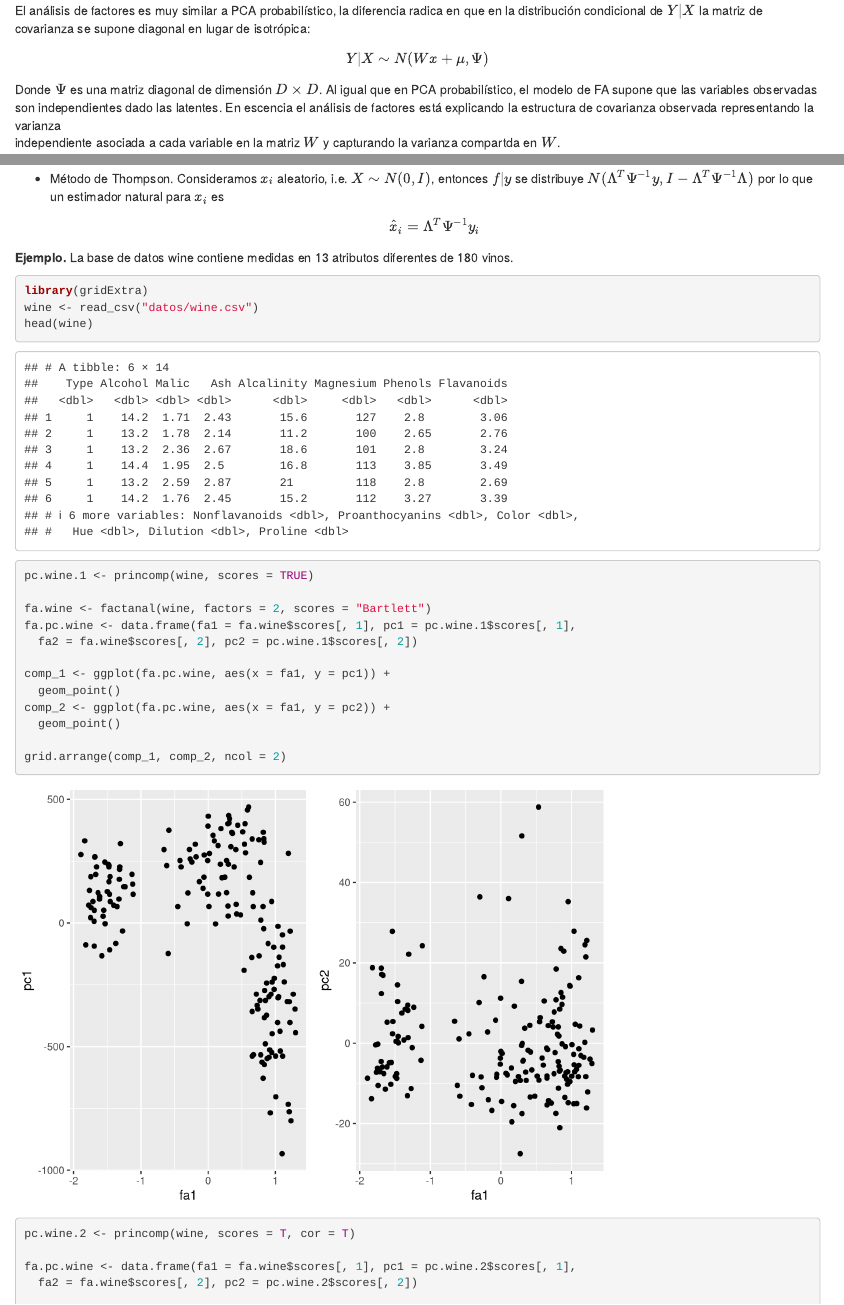
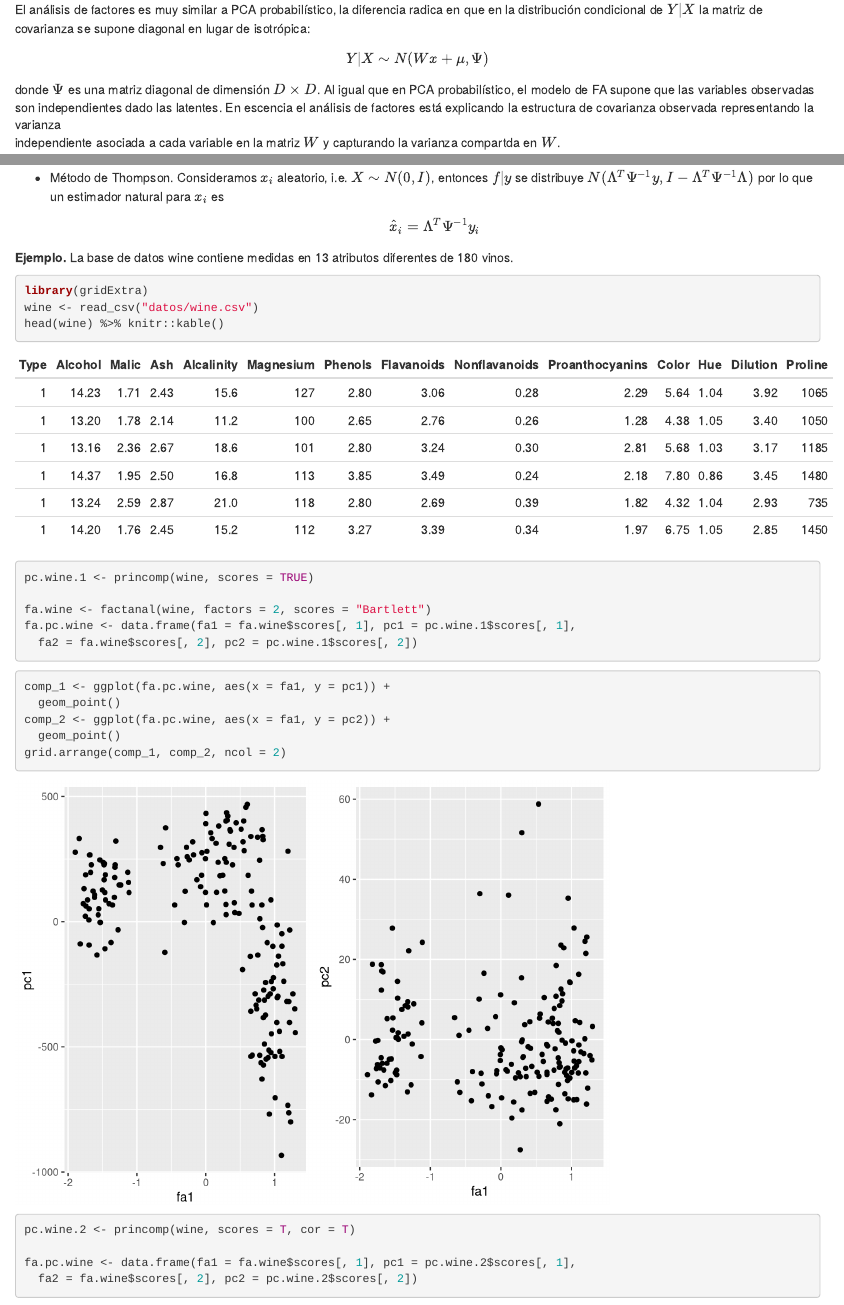
Before and after one commit to andreuboada/est-aplicada-3-2018, an R Markdown document (14-pca-2.Rmd): the page in a window 1100 px wide, from 2220 px down before the commit and from 2300 px down after it, so that both start at the same text, and a second part further down, joined at a grey line. Rendered offline with R 4.5, knitr and Pandoc, with nearby package versions; drawn as R Markdown's standard HTML page in place of the format the file asks for; code that draws random numbers runs with fixed seeds of ours; some code elsewhere in the file could not run offline.

Commit message:
Clase 14 correcciones

````diff
--- a/14-pca-2.Rmd
+++ b/14-pca-2.Rmd
@@ -166,13 +170,14 @@ El manejo de faltantes es otra ventaja de la implementación EM.
 cuál no hay una solución cerrada.
 
 ### Análisis de factores
+
 El análisis de factores es muy similar a PCA probabilístico, la diferencia
 radica en que en la distribución condicional de $Y|X$ la matriz de covarianza se
 supone diagonal en lugar de isotrópica:
 
 $$Y|X \sim N(Wx + \mu, \Psi)$$
 
-Donde $\Psi$ es una matriz diagonal de dimensión $D \times D$. Al igual que en
+donde $\Psi$ es una matriz diagonal de dimensión $D \times D$. Al igual que en
 PCA probabilístico, el modelo de FA supone que las variables observadas son
 independientes dado las latentes. En escencia el análisis de factores está
 explicando la estructura de covarianza observada representando la varianza
@@ -477,28 +485,37 @@ $$\hat{x}_i = \Lambda^T\Psi^{-1}y_i$$
 
 **Ejemplo.** La base de datos wine contiene medidas en 13 atributos diferentes de 180 vinos.
 
-```{r fig.height=5, message=FALSE, warning=FALSE}
+```{r, message=FALSE, warning=FALSE}
 library(gridExtra)
 wine <- read_csv("datos/wine.csv")
-head(wine)
+head(wine) %>% knitr::kable()
+```
+
+```{r}
 pc.wine.1 <- princomp(wine, scores = TRUE)
 
 fa.wine <- factanal(wine, factors = 2, scores = "Bartlett")
 fa.pc.wine <- data.frame(fa1 = fa.wine$scores[, 1], pc1 = pc.wine.1$scores[, 1],
   fa2 = fa.wine$scores[, 2], pc2 = pc.wine.1$scores[, 2])
+```
 
+
+```{r}
 comp_1 <- ggplot(fa.pc.wine, aes(x = fa1, y = pc1)) +
   geom_point()
 comp_2 <- ggplot(fa.pc.wine, aes(x = fa1, y = pc2)) +
   geom_point()
+grid.arrange(comp_1, comp_2, ncol = 2)
+```
 
-grid.arrange(comp_1, comp_2, ncol = 2)
-
+```{r}
 pc.wine.2 <- princomp(wine, scores = T, cor = T)
 
 fa.pc.wine <- data.frame(fa1 = fa.wine$scores[, 1], pc1 = pc.wine.2$scores[, 1],
   fa2 = fa.wine$scores[, 2], pc2 = pc.wine.2$scores[, 2])
+```
 
+```{r, out.width='100%'}
 comp_1 <- ggplot(fa.pc.wine, aes(x = fa1, y = pc1)) +
   geom_point()
 comp_2 <- ggplot(fa.pc.wine, aes(x = fa2, y = pc2)) +
````
Also changed, not shown: figuras/PCA_p.png (added), 14-pca-2.Rmd (22 more changed lines).
